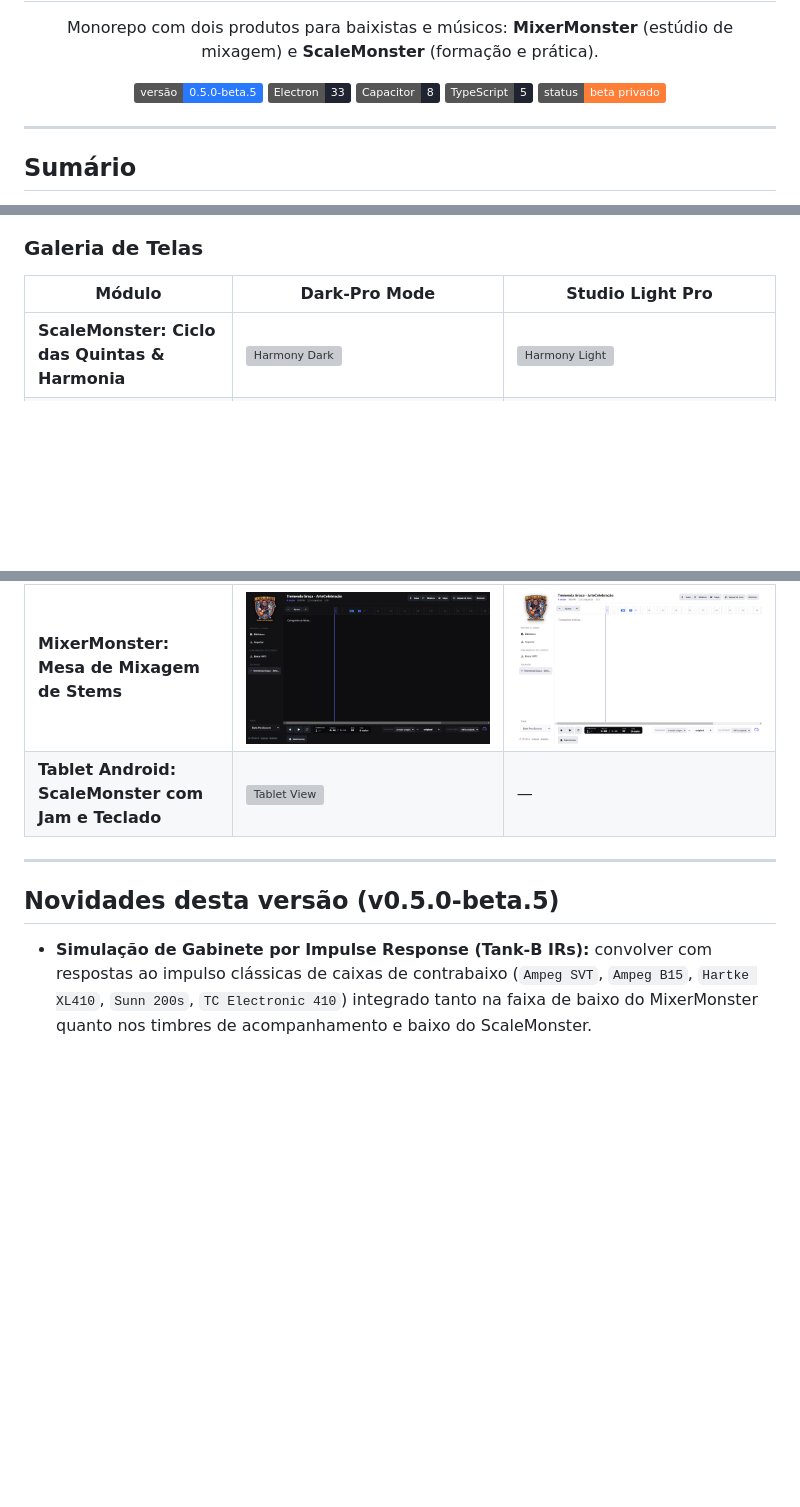
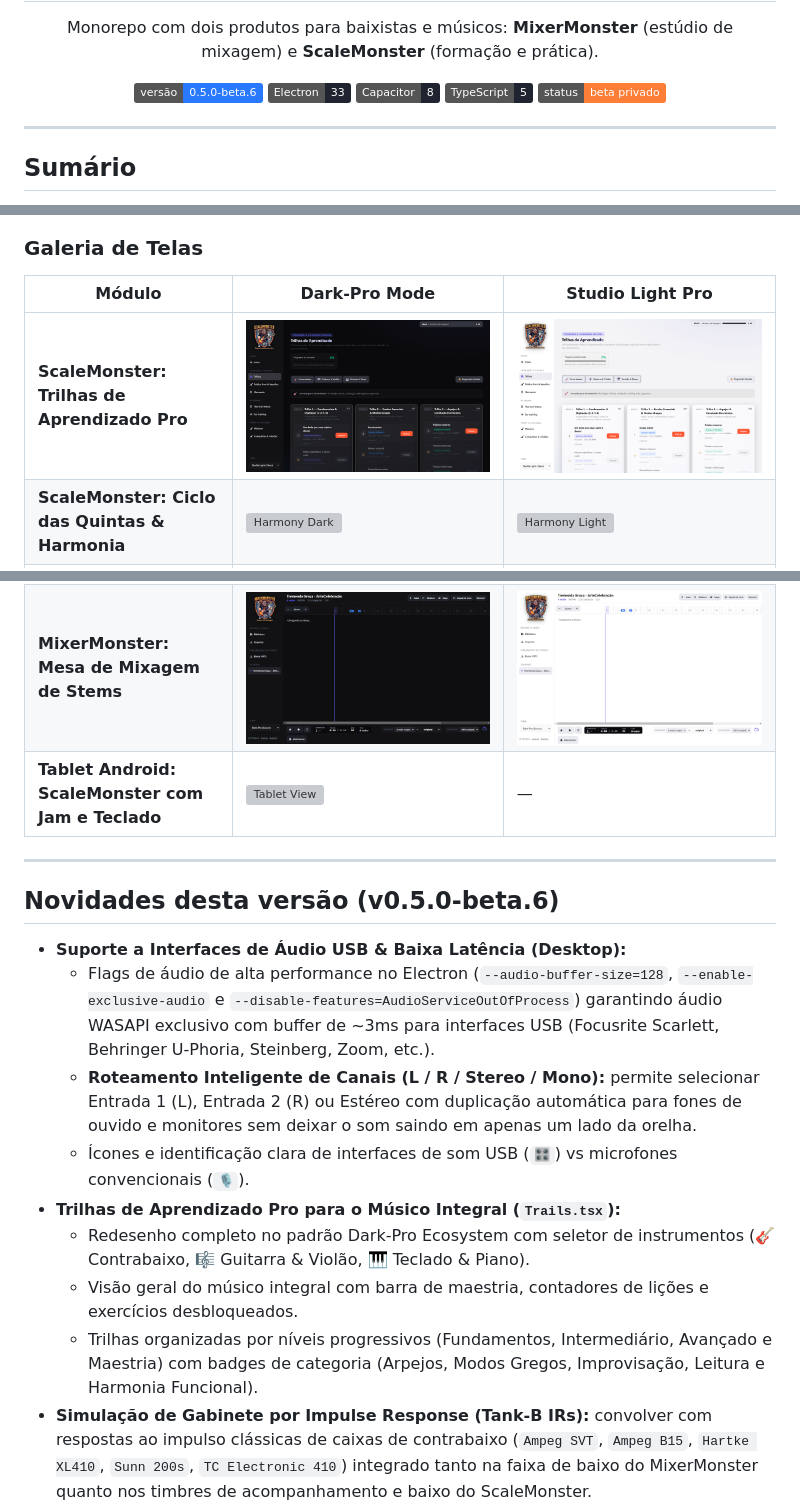
Before and after one commit to iratuan/music_mixer, a Markdown page: README.md, 3 parts joined by grey strips. Rendered like a GitHub page; pictures changed too: docs/screens/scalemonster-trails-dark.png (added), docs/screens/scalemonster-trails-light.png (added); badges without logos; blank space fills up the shorter version; grey boxes are pictures that could not be loaded.

Commit message:
feat(release): v0.5.0-beta.6 - interfaces de audio USB, baixa latencia e trilhas pro
Co-authored-by: OpenBot <335604065+openbotgit[bot]@users.noreply.github.com>

```diff
--- a/README.md
+++ b/README.md
@@ -9,7 +9,7 @@
 </p>
 
 <p align="center">
-  <img src="https://img.shields.io/badge/vers%C3%A3o-0.5.0--beta.5-2979ff" alt="Versão 0.5.0-beta.5">
+  <img src="https://img.shields.io/badge/vers%C3%A3o-0.5.0--beta.6-2979ff" alt="Versão 0.5.0-beta.6">
   <img src="https://img.shields.io/badge/Electron-33-1f2430" alt="Electron 33">
   <img src="https://img.shields.io/badge/Capacitor-8-1f2430" alt="Capacitor 8">
   <img src="https://img.shields.io/badge/TypeScript-5-1f2430" alt="TypeScript 5">
@@ -146,6 +146,7 @@ Ambos os aplicativos contam com o design system unificado **Dark-Pro Ecosystem**
 
 | Módulo | Dark-Pro Mode | Studio Light Pro |
 |---|---|---|
+| **ScaleMonster: Trilhas de Aprendizado Pro** | ![Trails Dark](docs/screens/scalemonster-trails-dark.png) | ![Trails Light](docs/screens/scalemonster-trails-light.png) |
 | **ScaleMonster: Ciclo das Quintas & Harmonia** | ![Harmony Dark](docs/screens/scalemonster-harmony-dark.png) | ![Harmony Light](docs/screens/scalemonster-harmony-light.png) |
 | **ScaleMonster: Trilha de Exercícios & Braço** | ![Exercises Dark](docs/screens/scalemonster-exercises-dark.png) | ![Exercises Light](docs/screens/scalemonster-exercises-light.png) |
 | **ScaleMonster: Teoria & Teclado de Piano** | ![Theory Dark](docs/screens/scalemonster-theory-dark.png) | ![Theory Light](docs/screens/scalemonster-theory-light.png) |
@@ -155,8 +156,16 @@ Ambos os aplicativos contam com o design system unificado **Dark-Pro Ecosystem**
 
 ---
 
-## Novidades desta versão (v0.5.0-beta.5)
+## Novidades desta versão (v0.5.0-beta.6)
 
+- **Suporte a Interfaces de Áudio USB & Baixa Latência (Desktop):**
+  - Flags de áudio de alta performance no Electron (`--audio-buffer-size=128`, `--enable-exclusive-audio` e `--disable-features=AudioServiceOutOfProcess`) garantindo áudio WASAPI exclusivo com buffer de ~3ms para interfaces USB (Focusrite Scarlett, Behringer U-Phoria, Steinberg, Zoom, etc.).
+  - **Roteamento Inteligente de Canais (L / R / Stereo / Mono):** permite selecionar Entrada 1 (L), Entrada 2 (R) ou Estéreo com duplicação automática para fones de ouvido e monitores sem deixar o som saindo em apenas um lado da orelha.
+  - Ícones e identificação clara de interfaces de som USB (`🎛️`) vs microfones convencionais (`🎙️`).
+- **Trilhas de Aprendizado Pro para o Músico Integral (`Trails.tsx`):**
+  - Redesenho completo no padrão Dark-Pro Ecosystem com seletor de instrumentos (🎸 Contrabaixo, 🎼 Guitarra & Violão, 🎹 Teclado & Piano).
+  - Visão geral do músico integral com barra de maestria, contadores de lições e exercícios desbloqueados.
+  - Trilhas organizadas por níveis progressivos (Fundamentos, Intermediário, Avançado e Maestria) com badges de categoria (Arpejos, Modos Gregos, Improvisação, Leitura e Harmonia Funcional).
 - **Simulação de Gabinete por Impulse Response (Tank-B IRs):** convolver com respostas ao impulso clássicas de caixas de contrabaixo (`Ampeg SVT`, `Ampeg B15`, `Hartke XL410`, `Sunn 200s`, `TC Electronic 410`) integrado tanto na faixa de baixo do MixerMonster quanto nos timbres de acompanhamento e baixo do ScaleMonster.
 - **Teclado / Piano nos Exercícios de Escalas:** suporte completo a teclados e pianos nos exercícios e trilhas teóricas (`PianoKeys.tsx`), mapeando notas em tempo real nas oitavas C3 a C6, com timbres dedicados de piano acústico, Rhodes e órgão.
 - **Jam Session & Gravação em Harmonia (`Harmony.tsx`):**
```
Also changed, not shown: other parts of README.md (+2 -2 lines), docs/screens/scalemonster-theory-dark.png, 14 other files.
